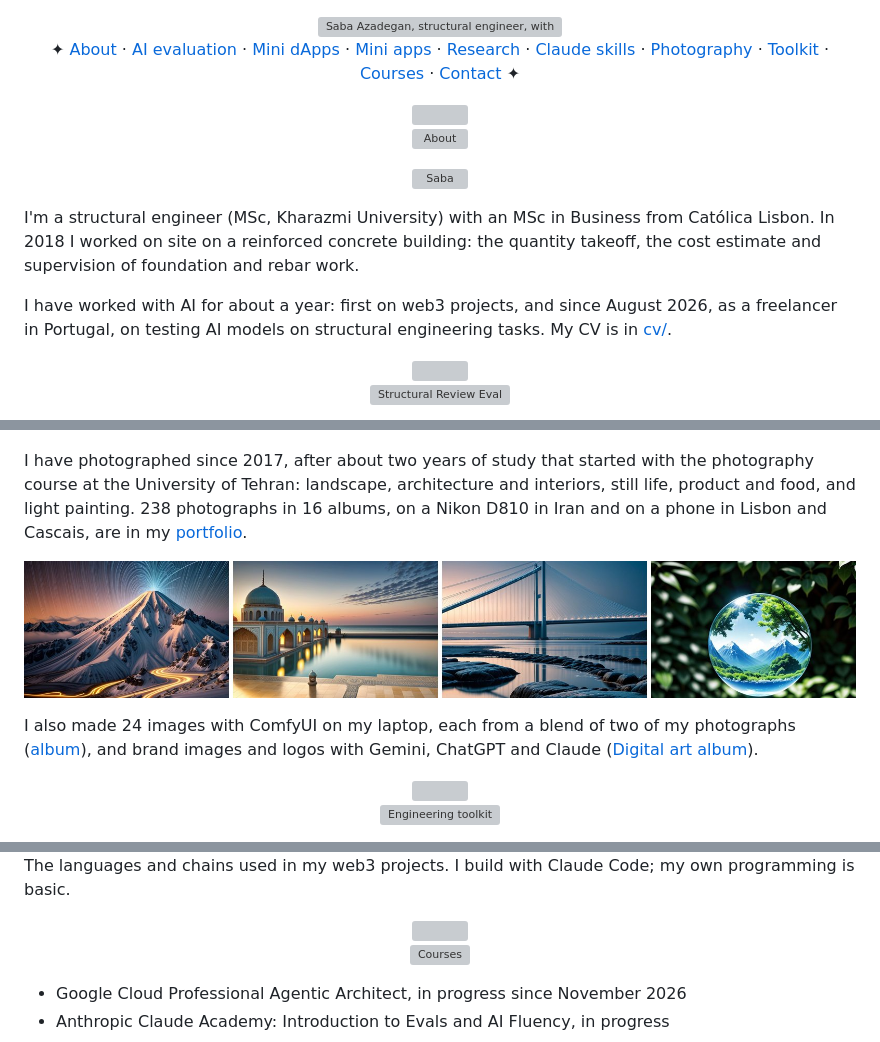
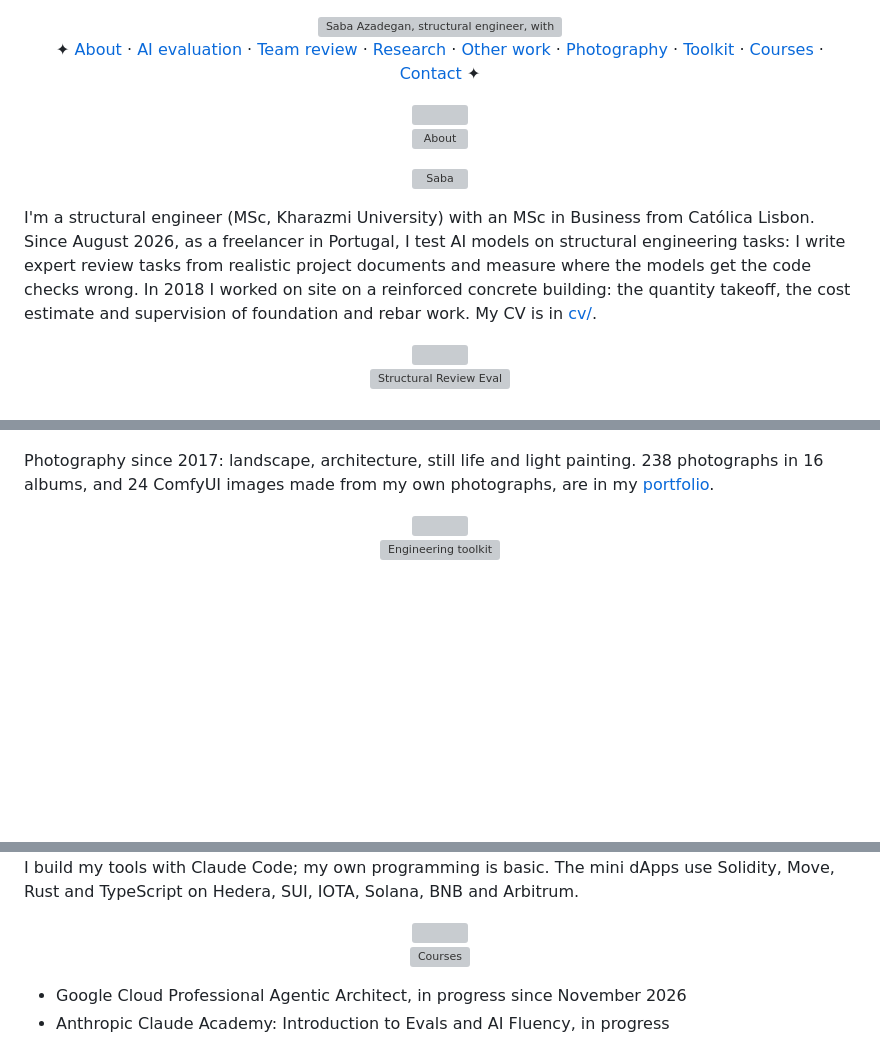
Before and after one commit to sabaazdn73/sabaazdn73, a Markdown page: README.md, 3 parts joined by grey strips. Rendered like a GitHub page; blank space fills up the shorter version; grey boxes are pictures that could not be loaded.

```diff
--- a/README.md
+++ b/README.md
@@ -2,7 +2,7 @@
 
 <img src="assets/hero-v2.svg" alt="Saba Azadegan, structural engineer, with Fendi the cat" width="100%"/>
 
-✦ [About](#about) · [AI evaluation](#ai-evaluation) · [Mini dApps](#mini-dapps) · [Mini apps](#mini-apps) · [Research](#research) · [Claude skills](#claude-skills) · [Photography](#photography) · [Toolkit](#toolkit) · [Courses](#courses) · [Contact](#contact) ✦
+✦ [About](#about) · [AI evaluation](#ai-evaluation) · [Team review](#team-review) · [Research](#research) · [Other work](#other-work) · [Photography](#photography) · [Toolkit](#toolkit) · [Courses](#courses) · [Contact](#contact) ✦
 
 <img src="assets/divider.svg" alt="" width="100%"/>
 
@@ -13,9 +13,7 @@
 
 <p align="center"><img src="assets/saba.svg" alt="Saba" width="150"/></p>
 
-I'm a structural engineer (MSc, Kharazmi University) with an MSc in Business from Católica Lisbon. In 2018 I worked on site on a reinforced concrete building: the quantity takeoff, the cost estimate and supervision of foundation and rebar work.
-
-I have worked with AI for about a year: first on web3 projects, and since August 2026, as a freelancer in Portugal, on testing AI models on structural engineering tasks. My CV is in [cv/](cv/).
+I'm a structural engineer (MSc, Kharazmi University) with an MSc in Business from Católica Lisbon. Since August 2026, as a freelancer in Portugal, I test AI models on structural engineering tasks: I write expert review tasks from realistic project documents and measure where the models get the code checks wrong. In 2018 I worked on site on a reinforced concrete building: the quantity takeoff, the cost estimate and supervision of foundation and rebar work. My CV is in [cv/](cv/).
 
 <div align="center">
 
@@ -132,15 +106,7 @@ Also: [structural reliability of reclaimed steel](https://github.com/sabaazdn73/
 
 </div>
 
-I have photographed since 2017, after about two years of study that started with the photography course at the University of Tehran: landscape, architecture and interiors, still life, product and food, and light painting. 238 photographs in 16 albums, on a Nikon D810 in Iran and on a phone in Lisbon and Cascais, are in my [portfolio](https://www.tnega.app/photography/).
-
-<div align="center">
-
-<a href="https://www.tnega.app/photography/#comfyui"><img src="assets/comfyui-grid.jpg" alt="Four images I made with ComfyUI from my own photographs: Damavand under trails of light, a tiled dome standing in the sea, a bridge at blue hour, and a glass ball holding a mountain valley" width="100%"/></a>
-
-</div>
-
-I also made 24 images with ComfyUI on my laptop, each from a blend of two of my photographs ([album](https://www.tnega.app/photography/#comfyui)), and brand images and logos with Gemini, ChatGPT and Claude ([Digital art album](https://www.tnega.app/photography/#digital)).
+Photography since 2017: landscape, architecture, still life and light painting. 238 photographs in 16 albums, and 24 ComfyUI images made from my own photographs, are in my [portfolio](https://www.tnega.app/photography/).
 
 <div align="center">
 
@@ -158,6 +120,6 @@ I also made 24 images with ComfyUI on my laptop, each from a blend of two of my
 </div>
 
-The languages and chains used in my web3 projects. I build with Claude Code; my own programming is basic.
+I build my tools with Claude Code; my own programming is basic. The mini dApps use Solidity, Move, Rust and TypeScript on Hedera, SUI, IOTA, Solana, BNB and Arbitrum.
 
 <div align="center">
 
```
Also changed, not shown: other parts of README.md (+32 -60 lines), cv/CV.md (+6 -6 lines), assets/team-review-video.jpg (added), 2 other files.
